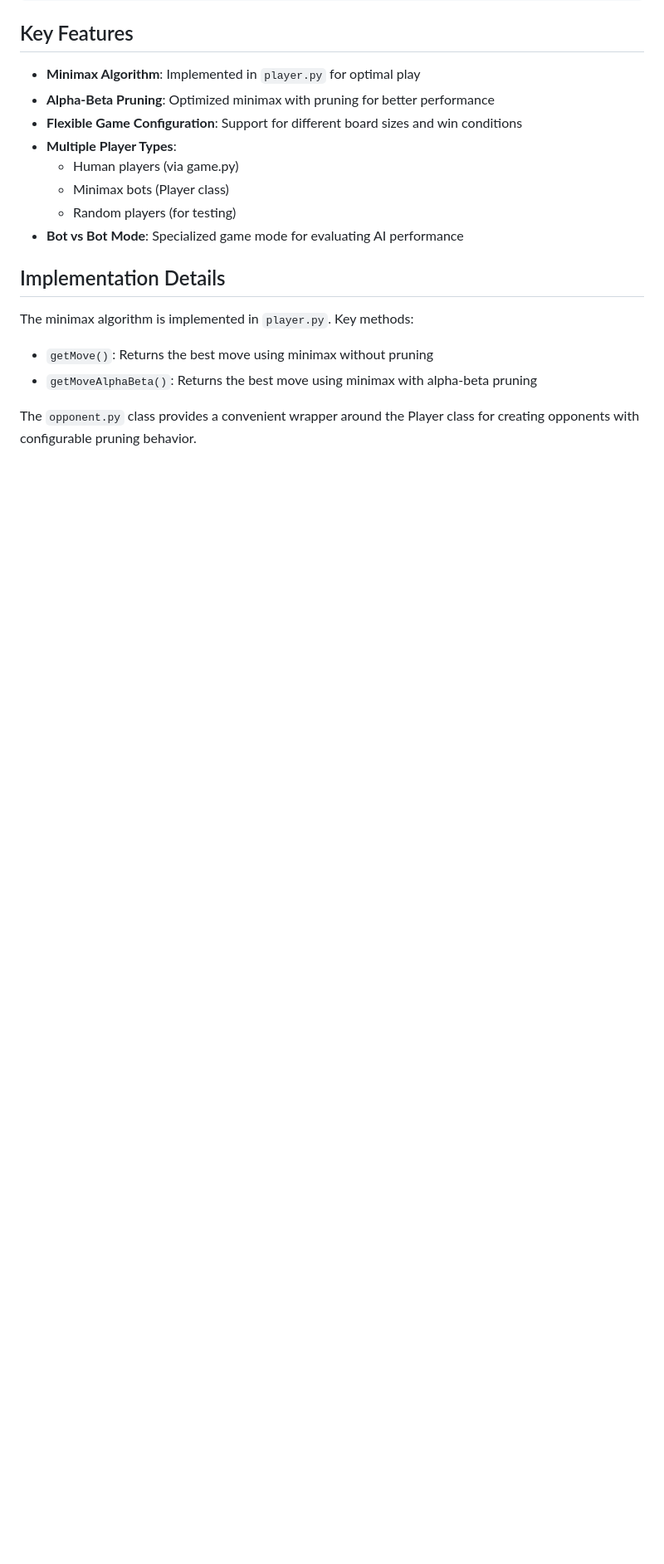
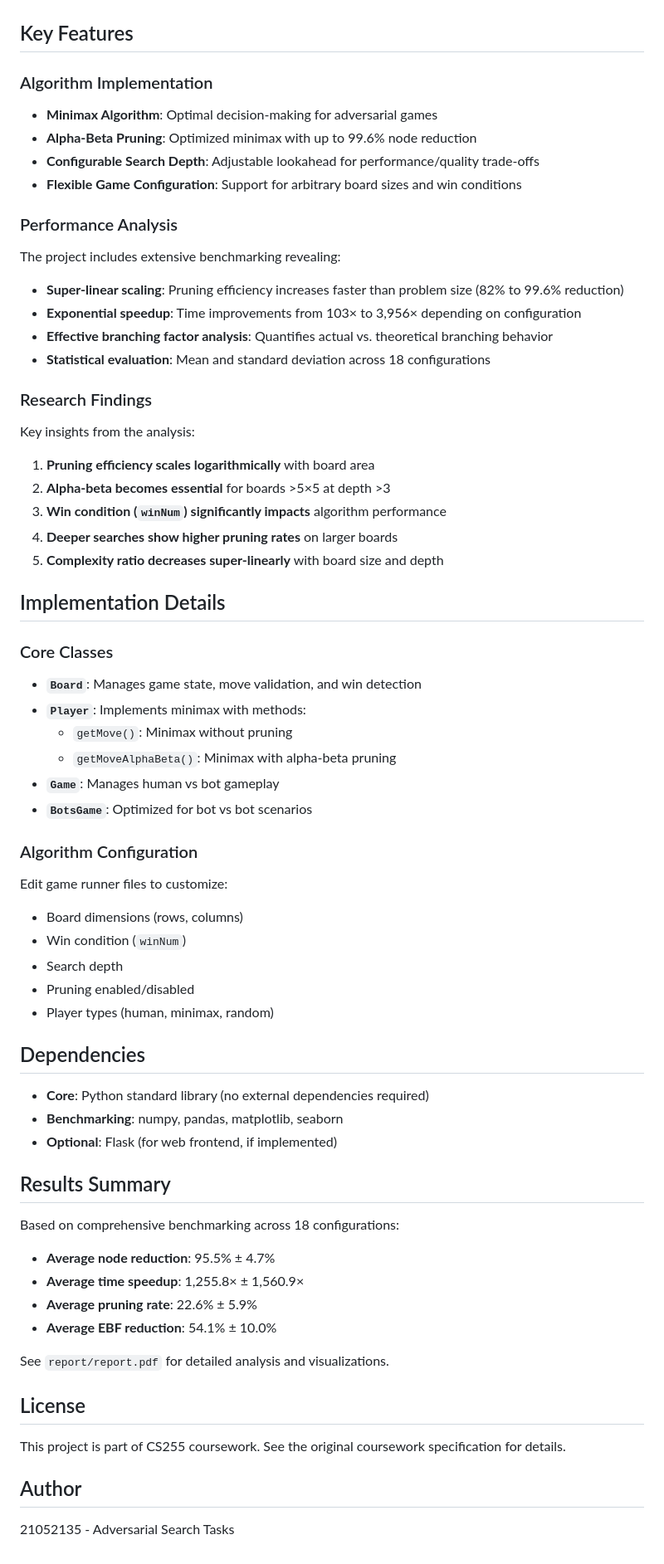
Before and after one commit to chefmatteo/cs255AI, a Markdown page: README.md, the part around one of its changes. Shown at 83% size. Drawn GitHub-style; blank space fills up the shorter version.

```diff
--- a/README.md
+++ b/README.md
@@ -105,19 +152,73 @@ cs255AI/
 
 ## Key Features
 
-- **Minimax Algorithm**: Implemented in `player.py` for optimal play
-- **Alpha-Beta Pruning**: Optimized minimax with pruning for better performance
-- **Flexible Game Configuration**: Support for different board sizes and win conditions
-- **Multiple Player Types**:
-  - Human players (via game.py)
-  - Minimax bots (Player class)
-  - Random players (for testing)
-- **Bot vs Bot Mode**: Specialized game mode for evaluating AI performance
+### Algorithm Implementation
+
+- **Minimax Algorithm**: Optimal decision-making for adversarial games
+- **Alpha-Beta Pruning**: Optimized minimax with up to 99.6% node reduction
+- **Configurable Search Depth**: Adjustable lookahead for performance/quality trade-offs
+- **Flexible Game Configuration**: Support for arbitrary board sizes and win conditions
+
+### Performance Analysis
+
+The project includes extensive benchmarking revealing:
+
+- **Super-linear scaling**: Pruning efficiency increases faster than problem size (82% to 99.6% reduction)
+- **Exponential speedup**: Time improvements from 103× to 3,956× depending on configuration
+- **Effective branching factor analysis**: Quantifies actual vs. theoretical branching behavior
+- **Statistical evaluation**: Mean and standard deviation across 18 configurations
+
+### Research Findings
+
+Key insights from the analysis:
+
+1. **Pruning efficiency scales logarithmically** with board area
+2. **Alpha-beta becomes essential** for boards >5×5 at depth >3
+3. **Win condition (`winNum`) significantly impacts** algorithm performance
+4. **Deeper searches show higher pruning rates** on larger boards
+5. **Complexity ratio decreases super-linearly** with board size and depth
 
 ## Implementation Details
 
-The minimax algorithm is implemented in `player.py`. Key methods:
-- `getMove()`: Returns the best move using minimax without pruning
-- `getMoveAlphaBeta()`: Returns the best move using minimax with alpha-beta pruning
+### Core Classes
 
-The `opponent.py` class provides a convenient wrapper around the Player class for creating opponents with configurable pruning behavior.
+- **`Board`**: Manages game state, move validation, and win detection
+- **`Player`**: Implements minimax with methods:
+  - `getMove()`: Minimax without pruning
+  - `getMoveAlphaBeta()`: Minimax with alpha-beta pruning
+- **`Game`**: Manages human vs bot gameplay
+- **`BotsGame`**: Optimized for bot vs bot scenarios
+
+### Algorithm Configuration
+
+Edit game runner files to customize:
+- Board dimensions (rows, columns)
+- Win condition (`winNum`)
+- Search depth
+- Pruning enabled/disabled
+- Player types (human, minimax, random)
+
+## Dependencies
+
+- **Core**: Python standard library (no external dependencies required)
+- **Benchmarking**: numpy, pandas, matplotlib, seaborn
+- **Optional**: Flask (for web frontend, if implemented)
+
+## Results Summary
+
+Based on comprehensive benchmarking across 18 configurations:
+
+- **Average node reduction**: 95.5% ± 4.7%
+- **Average time speedup**: 1,255.8× ± 1,560.9×
+- **Average pruning rate**: 22.6% ± 5.9%
+- **Average EBF reduction**: 54.1% ± 10.0%
+
+See `report/report.pdf` for detailed analysis and visualizations.
+
+## License
+
+This project is part of CS255 coursework. See the original coursework specification for details.
+
+## Author
+
+21052135 - Adversarial Search Tasks
```
Also changed, not shown: other parts of README.md (+116 -69 lines).
